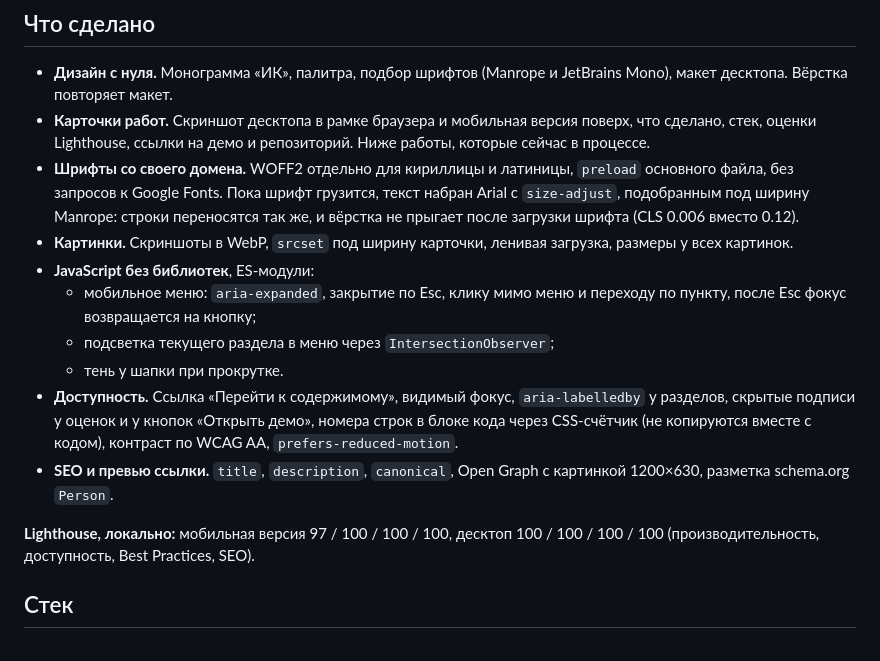
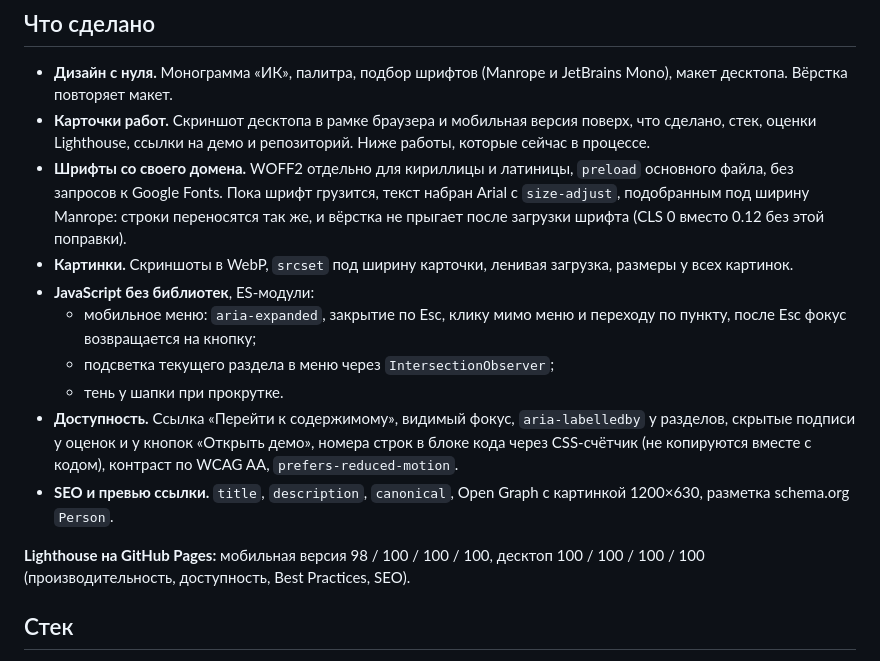
Before and after one commit to karelin-dev/karelin-dev.github.io, a Markdown page: README.md, the part around the change. Rendered like a GitHub page.

Commit message:
README: цифры Lighthouse с GitHub Pages

```diff
--- a/README.md
+++ b/README.md
@@ -20,7 +20,7 @@
 - **Шрифты со своего домена.** WOFF2 отдельно для кириллицы и латиницы, `preload`
   основного файла, без запросов к Google Fonts. Пока шрифт грузится, текст набран Arial
   с `size-adjust`, подобранным под ширину Manrope: строки переносятся так же, и вёрстка
-  не прыгает после загрузки шрифта (CLS 0.006 вместо 0.12).
+  не прыгает после загрузки шрифта (CLS 0 вместо 0.12 без этой поправки).
 - **Картинки.** Скриншоты в WebP, `srcset` под ширину карточки, ленивая загрузка,
   размеры у всех картинок.
 - **JavaScript без библиотек**, ES-модули:
@@ -35,7 +35,7 @@
 - **SEO и превью ссылки.** `title`, `description`, `canonical`, Open Graph с картинкой
   1200×630, разметка schema.org `Person`.
 
-**Lighthouse, локально:** мобильная версия 97 / 100 / 100 / 100,
+**Lighthouse на GitHub Pages:** мобильная версия 98 / 100 / 100 / 100,
 десктоп 100 / 100 / 100 / 100 (производительность, доступность, Best Practices, SEO).
 
 ## Стек
```
